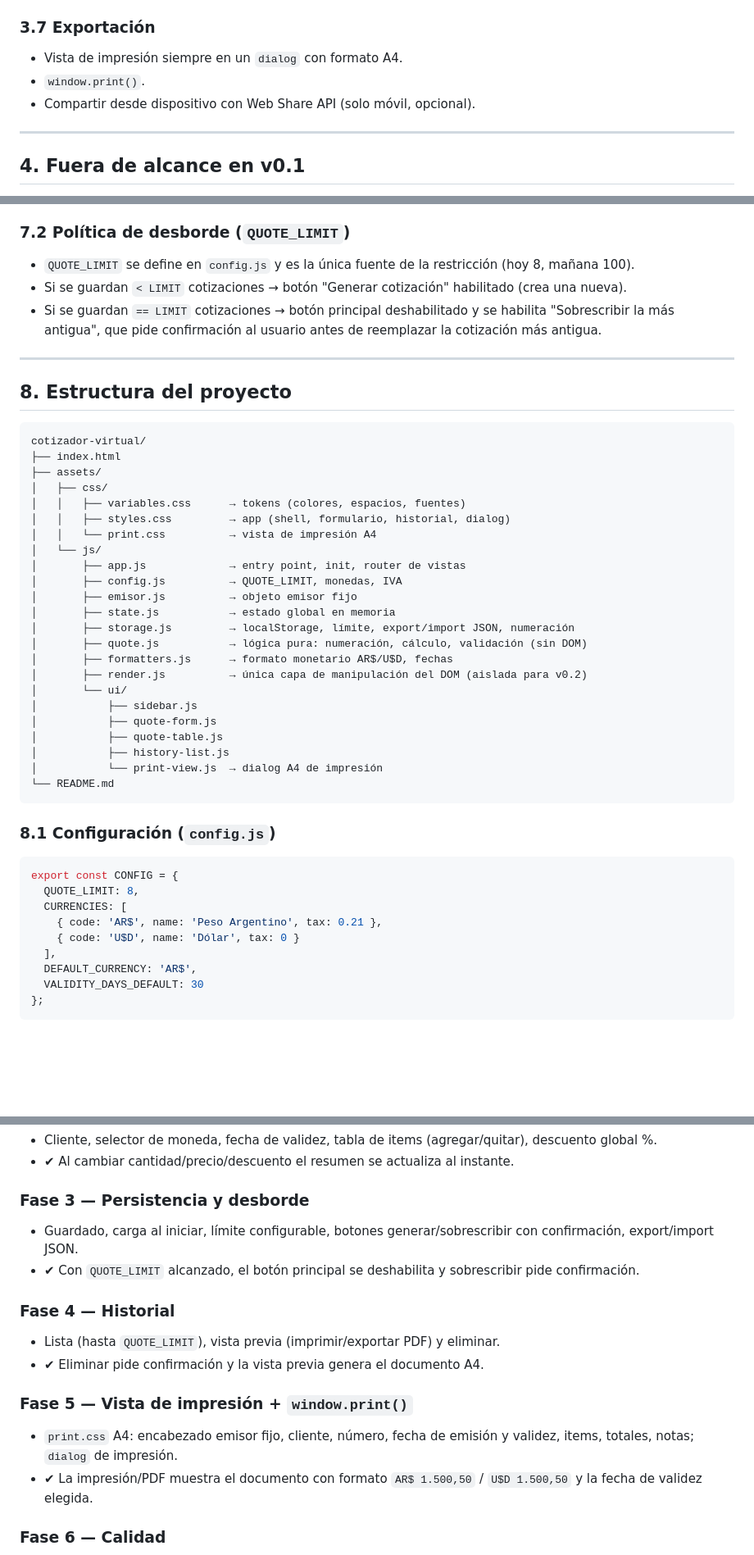
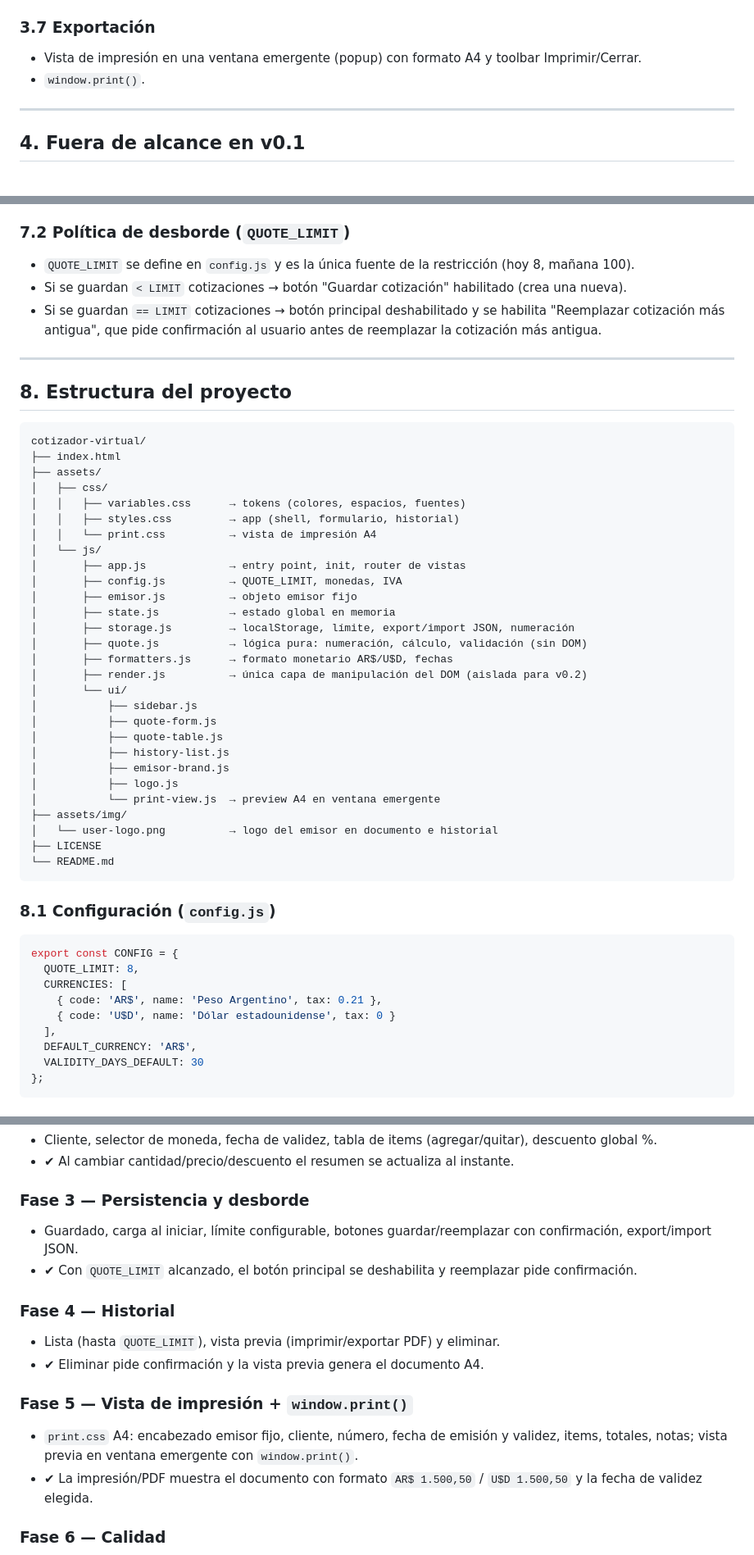
Before and after one commit to coxmau77/cotizador-virtual, a Markdown page: README.md, 3 parts joined by grey strips. Shown at 82% size. GitHub-like rendering; blank space fills up the shorter version.

Commit message:
Upload Readme

````diff
--- a/README.md
+++ b/README.md
@@ -81,9 +83,8 @@ Ver §5. Cálculo canónico.
 
 ### 3.7 Exportación
 
-- Vista de impresión siempre en un `dialog` con formato A4.
+- Vista de impresión en una ventana emergente (popup) con formato A4 y toolbar Imprimir/Cerrar.
 - `window.print()`.
-- Compartir desde dispositivo con Web Share API (solo móvil, opcional).
 
 ---
 
@@ -160,8 +161,8 @@ nombreArchivo = título = `${numero} - ${nombreCliente}`
 ### 7.2 Política de desborde (`QUOTE_LIMIT`)
 
 - `QUOTE_LIMIT` se define en `config.js` y es la única fuente de la restricción (hoy 8, mañana 100).
-- Si se guardan `< LIMIT` cotizaciones → botón "Generar cotización" habilitado (crea una nueva).
-- Si se guardan `== LIMIT` cotizaciones → botón principal deshabilitado y se habilita "Sobrescribir la más antigua", que pide confirmación al usuario antes de reemplazar la cotización más antigua.
+- Si se guardan `< LIMIT` cotizaciones → botón "Guardar cotización" habilitado (crea una nueva).
+- Si se guardan `== LIMIT` cotizaciones → botón principal deshabilitado y se habilita "Reemplazar cotización más antigua", que pide confirmación al usuario antes de reemplazar la cotización más antigua.
 
 ---
 
@@ -173,7 +174,7 @@ cotizador-virtual/
 ├── assets/
 │   ├── css/
 │   │   ├── variables.css      → tokens (colores, espacios, fuentes)
-│   │   ├── styles.css         → app (shell, formulario, historial, dialog)
+│   │   ├── styles.css         → app (shell, formulario, historial)
 │   │   └── print.css          → vista de impresión A4
 │   └── js/
 │       ├── app.js             → entry point, init, router de vistas
@@ -189,7 +190,12 @@ cotizador-virtual/
 │           ├── quote-form.js
 │           ├── quote-table.js
 │           ├── history-list.js
-│           └── print-view.js  → dialog A4 de impresión
+│           ├── emisor-brand.js
+│           ├── logo.js
+│           └── print-view.js  → preview A4 en ventana emergente
+├── assets/img/
+│   └── user-logo.png          → logo del emisor en documento e historial
+├── LICENSE
 └── README.md
 ```
 
@@ -200,7 +206,7 @@ export const CONFIG = {
   QUOTE_LIMIT: 8,
   CURRENCIES: [
     { code: 'AR$', name: 'Peso Argentino', tax: 0.21 },
-    { code: 'U$D', name: 'Dólar', tax: 0 }
+    { code: 'U$D', name: 'Dólar estadounidense', tax: 0 }
   ],
   DEFAULT_CURRENCY: 'AR$',
   VALIDITY_DAYS_DEFAULT: 30
@@ -241,15 +247,15 @@ export const CONFIG = {
 - ✔ Al cambiar cantidad/precio/descuento el resumen se actualiza al instante.
 
 ### Fase 3 — Persistencia y desborde
-- Guardado, carga al iniciar, límite configurable, botones generar/sobrescribir con confirmación, export/import JSON.
-- ✔ Con `QUOTE_LIMIT` alcanzado, el botón principal se deshabilita y sobrescribir pide confirmación.
+- Guardado, carga al iniciar, límite configurable, botones guardar/reemplazar con confirmación, export/import JSON.
+- ✔ Con `QUOTE_LIMIT` alcanzado, el botón principal se deshabilita y reemplazar pide confirmación.
 
 ### Fase 4 — Historial
 - Lista (hasta `QUOTE_LIMIT`), vista previa (imprimir/exportar PDF) y eliminar.
 - ✔ Eliminar pide confirmación y la vista previa genera el documento A4.
 
 ### Fase 5 — Vista de impresión + `window.print()`
-- `print.css` A4: encabezado emisor fijo, cliente, número, fecha de emisión y validez, items, totales, notas; `dialog` de impresión.
+- `print.css` A4: encabezado emisor fijo, cliente, número, fecha de emisión y validez, items, totales, notas; vista previa en ventana emergente con `window.print()`.
 - ✔ La impresión/PDF muestra el documento con formato `AR$ 1.500,50` / `U$D 1.500,50` y la fecha de validez elegida.
 
 ### Fase 6 — Calidad
````
Also changed, not shown: other parts of README.md (+6 -4 lines).
